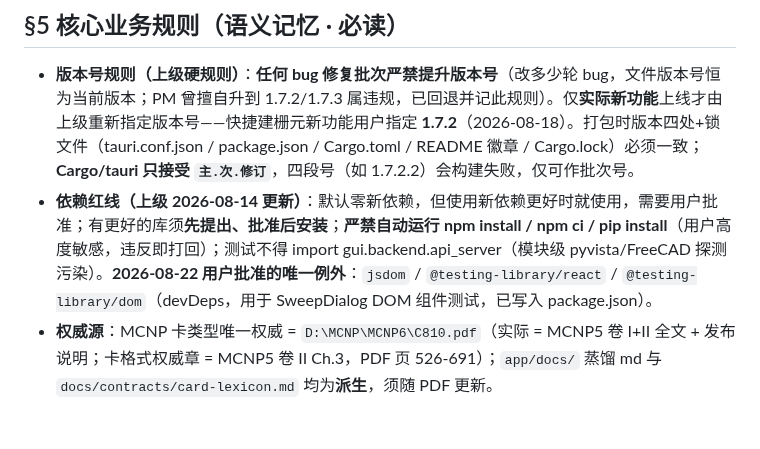
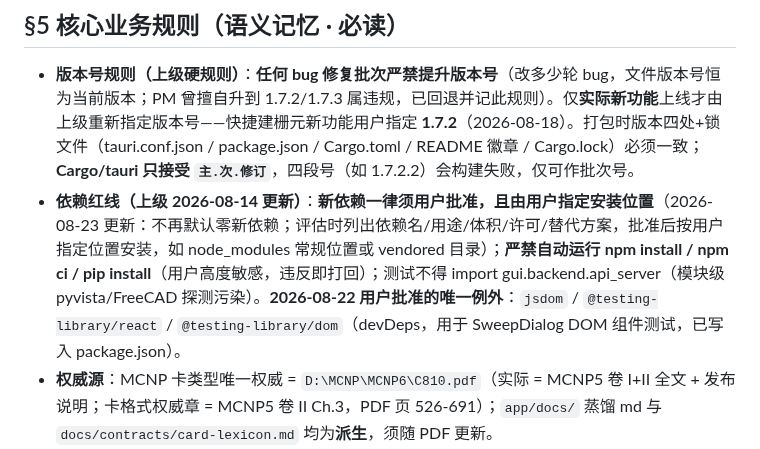
Before and after one commit to AnpiZhuo/MCNP-Input-Card-Generator, a Markdown page: PROJECT_MEMORY.md, the part around the change. Drawn GitHub-style; blank space fills up the shorter version.

Commit message:
docs(memory): 依赖红线更新——新依赖须用户批准并指定安装位置（2026-08-23）

```diff
--- a/PROJECT_MEMORY.md
+++ b/PROJECT_MEMORY.md
@@ -195,7 +195,7 @@
 ## §5 核心业务规则（语义记忆 · 必读）
 
 - **版本号规则（上级硬规则）**：**任何 bug 修复批次严禁提升版本号**（改多少轮 bug，文件版本号恒为当前版本；PM 曾擅自升到 1.7.2/1.7.3 属违规，已回退并记此规则）。仅**实际新功能**上线才由上级重新指定版本号——快捷建栅元新功能用户指定 **1.7.2**（2026-08-18）。打包时版本四处+锁文件（tauri.conf.json / package.json / Cargo.toml / README 徽章 / Cargo.lock）必须一致；**Cargo/tauri 只接受 `主.次.修订`**，四段号（如 1.7.2.2）会构建失败，仅可作批次号。
-- **依赖红线（上级 2026-08-14 更新）**：默认零新依赖，但使用新依赖更好时就使用，需要用户批准；有更好的库须**先提出、批准后安装**；**严禁自动运行 npm install / npm ci / pip install**（用户高度敏感，违反即打回）；测试不得 import gui.backend.api_server（模块级 pyvista/FreeCAD 探测污染）。**2026-08-22 用户批准的唯一例外**：`jsdom` / `@testing-library/react` / `@testing-library/dom`（devDeps，用于 SweepDialog DOM 组件测试，已写入 package.json）。
+- **依赖红线（上级 2026-08-14 更新）**：**新依赖一律须用户批准，且由用户指定安装位置**（2026-08-23 更新：不再默认零新依赖；评估时列出依赖名/用途/体积/许可/替代方案，批准后按用户指定位置安装，如 node_modules 常规位置或 vendored 目录）；**严禁自动运行 npm install / npm ci / pip install**（用户高度敏感，违反即打回）；测试不得 import gui.backend.api_server（模块级 pyvista/FreeCAD 探测污染）。**2026-08-22 用户批准的唯一例外**：`jsdom` / `@testing-library/react` / `@testing-library/dom`（devDeps，用于 SweepDialog DOM 组件测试，已写入 package.json）。
 - **权威源**：MCNP 卡类型唯一权威 = `D:\MCNP\MCNP6\C810.pdf`（实际 = MCNP5 卷 I+II 全文 + 发布说明；卡格式权威章 = MCNP5 卷 II Ch.3，PDF 页 526-691）；`app/docs/` 蒸馏 md 与 `docs/contracts/card-lexicon.md` 均为**派生**，须随 PDF 更新。
 - **DeckData 是聚合根**：前端 DeckContext ↔ 后端 generate/parse 全走 DeckData 单对象，避免参数膨胀。
 - **密度写在栅元卡（CELL）上**，材料卡（Mm）只含 ZAID+份额，不含密度。
```
